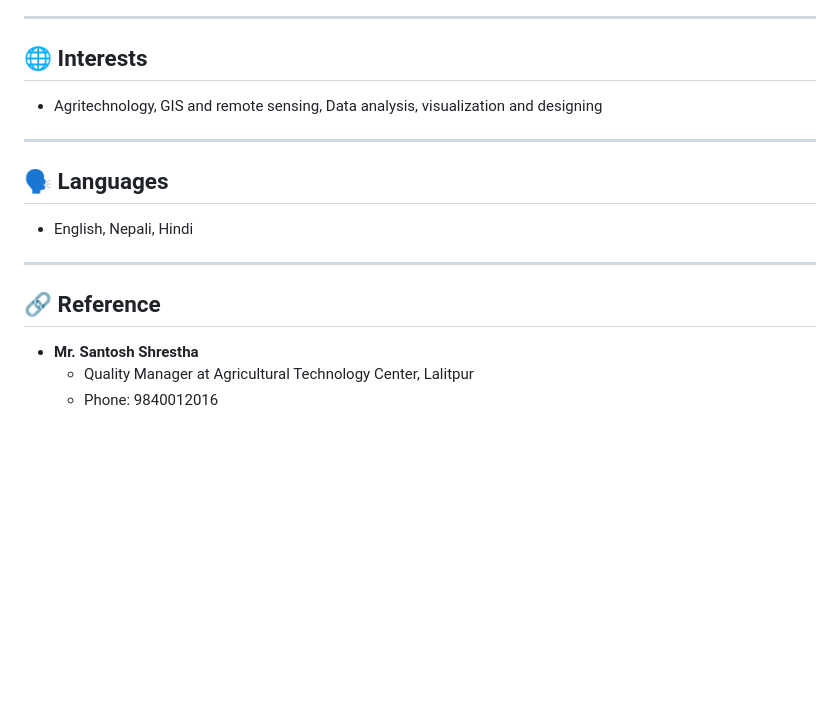
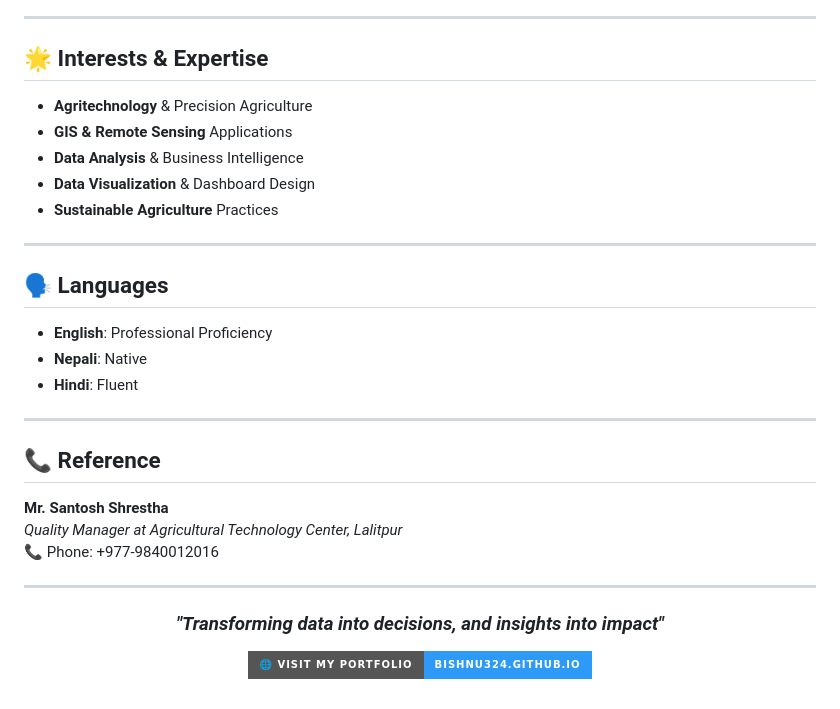
Before and after one commit to Bishnu324/Bishnu324.io, a Markdown page: hi_readme.md, the part around the change printed below. Drawn GitHub-style; badges without logos; blank space fills up the shorter version.

```diff
--- a/hi_readme.md
+++ b/hi_readme.md
@@ -107,17 +116,35 @@
 
 ---
 
-## 🌐 Interests
-- Agritechnology, GIS and remote sensing, Data analysis, visualization and designing
+## 🌟 Interests & Expertise
+
+- **Agritechnology** & Precision Agriculture
+- **GIS & Remote Sensing** Applications
+- **Data Analysis** & Business Intelligence
+- **Data Visualization** & Dashboard Design
+- **Sustainable Agriculture** Practices
 
 ---
 
 ## 🗣️ Languages
-- English, Nepali, Hindi
+
+- **English**: Professional Proficiency
+- **Nepali**: Native
+- **Hindi**: Fluent
 
 ---
 
-## 🔗 Reference
-- **Mr. Santosh Shrestha**
-  - Quality Manager at Agricultural Technology Center, Lalitpur
-  - Phone: 9840012016
+## 📞 Reference
+
+**Mr. Santosh Shrestha**
+*Quality Manager at Agricultural Technology Center, Lalitpur*
+📞 Phone: +977-9840012016
+
+---
+
+<div align="center">
+
+### *"Transforming data into decisions, and insights into impact"*
+
+[![Portfolio](https://img.shields.io/badge/🌐_Visit_My_Portfolio-Bishnu324.github.io-2E9AF7?style=for-the-badge)](https://Bishnu324.github.io/)
+
```
Also changed, not shown: other parts of hi_readme.md (+89 -79 lines).
